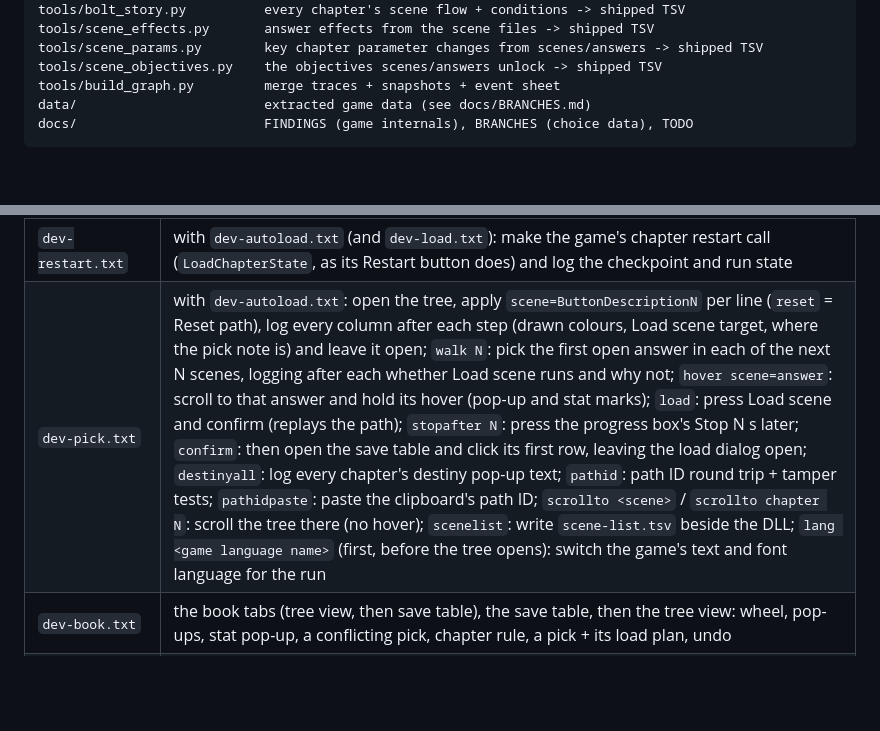
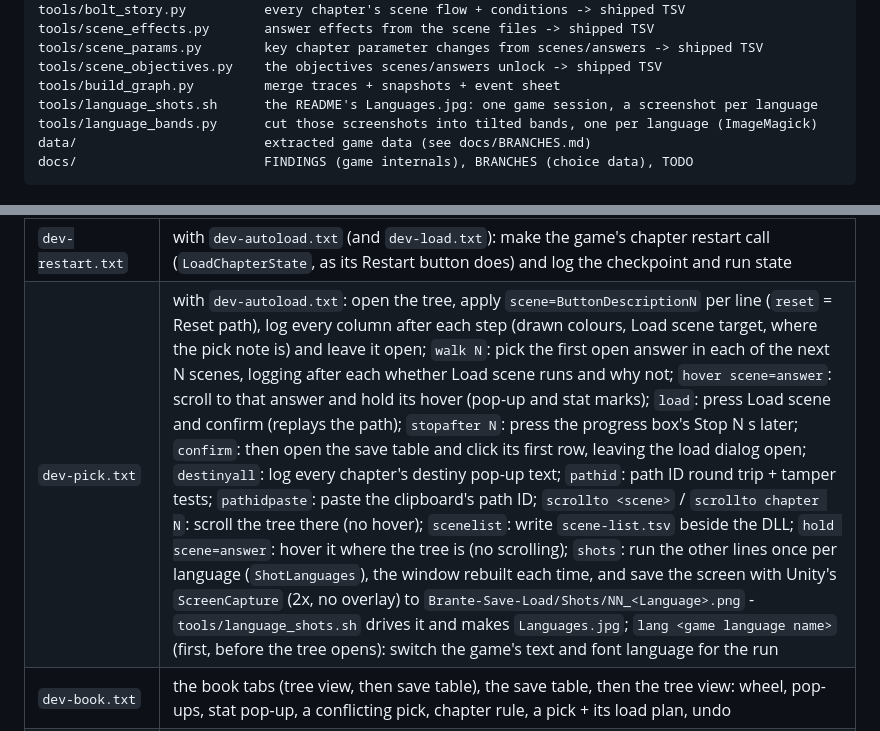
Before and after one commit to anton-scholten/Brante-Save-Load, a Markdown page: AGENTS.md, 2 parts joined by grey strips. Rendered like a GitHub page; blank space fills up the shorter version.

Commit message:
Languages.jpg: the mod in all 14 languages as tilted bands; dev-pick shots/hold, tools/language_shots.sh + language_bands.py
Co-Authored-By: Claude Opus 5.5 <noreply@anthropic.com>

````diff
--- a/AGENTS.md
+++ b/AGENTS.md
@@ -64,6 +64,8 @@ tools/scene_effects.py       answer effects from the scene files -> shipped TSV
 tools/scene_params.py        key chapter parameter changes from scenes/answers -> shipped TSV
 tools/scene_objectives.py    the objectives scenes/answers unlock -> shipped TSV
 tools/build_graph.py         merge traces + snapshots + event sheet
+tools/language_shots.sh      the README's Languages.jpg: one game session, a screenshot per language
+tools/language_bands.py      cut those screenshots into tilted bands, one per language (ImageMagick)
 data/                        extracted game data (see docs/BRANCHES.md)
 docs/                        FINDINGS (game internals), BRANCHES (choice data), TODO
 ```
@@ -973,7 +975,7 @@ on use) and must be paired with `dev-autoload.txt`:
 | `dev-uitest.txt` | drive the save table: open, confirm, delete, load |
 | `dev-table.txt` | open the save table, cycle the type filter through every category, log row counts, show/hide a type pop-up, page with "Show more" (a 10-row first page when the run has fewer rows) and check the Original row has no delete cell; with `dev-table-load.txt` also click the Original row and confirm its load; with `dev-table-open.txt` leave the table open afterwards (screenshots) |
 | `dev-restart.txt` | with `dev-autoload.txt` (and `dev-load.txt`): make the game's chapter restart call (`LoadChapterState`, as its Restart button does) and log the checkpoint and run state |
-| `dev-pick.txt` | with `dev-autoload.txt`: open the tree, apply `scene=ButtonDescriptionN` per line (`reset` = Reset path), log every column after each step (drawn colours, Load scene target, where the pick note is) and leave it open; `walk N`: pick the first open answer in each of the next N scenes, logging after each whether Load scene runs and why not; `hover scene=answer`: scroll to that answer and hold its hover (pop-up and stat marks); `load`: press Load scene and confirm (replays the path); `stopafter N`: press the progress box's Stop N s later; `confirm`: then open the save table and click its first row, leaving the load dialog open; `destinyall`: log every chapter's destiny pop-up text; `pathid`: path ID round trip + tamper tests; `pathidpaste`: paste the clipboard's path ID; `scrollto <scene>` / `scrollto chapter N`: scroll the tree there (no hover); `scenelist`: write `scene-list.tsv` beside the DLL; `lang <game language name>` (first, before the tree opens): switch the game's text and font language for the run |
+| `dev-pick.txt` | with `dev-autoload.txt`: open the tree, apply `scene=ButtonDescriptionN` per line (`reset` = Reset path), log every column after each step (drawn colours, Load scene target, where the pick note is) and leave it open; `walk N`: pick the first open answer in each of the next N scenes, logging after each whether Load scene runs and why not; `hover scene=answer`: scroll to that answer and hold its hover (pop-up and stat marks); `load`: press Load scene and confirm (replays the path); `stopafter N`: press the progress box's Stop N s later; `confirm`: then open the save table and click its first row, leaving the load dialog open; `destinyall`: log every chapter's destiny pop-up text; `pathid`: path ID round trip + tamper tests; `pathidpaste`: paste the clipboard's path ID; `scrollto <scene>` / `scrollto chapter N`: scroll the tree there (no hover); `scenelist`: write `scene-list.tsv` beside the DLL; `hold scene=answer`: hover it where the tree is (no scrolling); `shots`: run the other lines once per language (`ShotLanguages`), the window rebuilt each time, and save the screen with Unity's `ScreenCapture` (2x, no overlay) to `Brante-Save-Load/Shots/NN_<Language>.png` - `tools/language_shots.sh` drives it and makes `Languages.jpg`; `lang <game language name>` (first, before the tree opens): switch the game's text and font language for the run |
 | `dev-book.txt` | the book tabs (tree view, then save table), the save table, then the tree view: wheel, pop-ups, stat pop-up, a conflicting pick, chapter rule, a pick + its load plan, undo |
 | `dev-loadpath.txt` | with `dev-book.txt`: Load scene end to end; `back N` replays from another answer N scenes back, `chapter` from the chapter's start save, `start` from chapter 1 with an early change, `ahead` into the next chapter, `death` through a death, `offpath` a stop off the path, `first` the story's first scenes from a stand-in start (another run's chapter 1 save), `new` the same from a start built from the game's defaults, `file <name>` load that mod save as the table does (`file <name> norun`: with no run active) |
 | `dev-history.txt` | log the save's scene path (`ShowedScenesList`) |
````
Also changed, not shown: README.md (+6 -0 lines), Languages.jpg (added), Screenshot_3a.jpg, Screenshot_3b.jpg, Screenshot_3c.jpg, Screenshot_3d.jpg, 5 other files.
